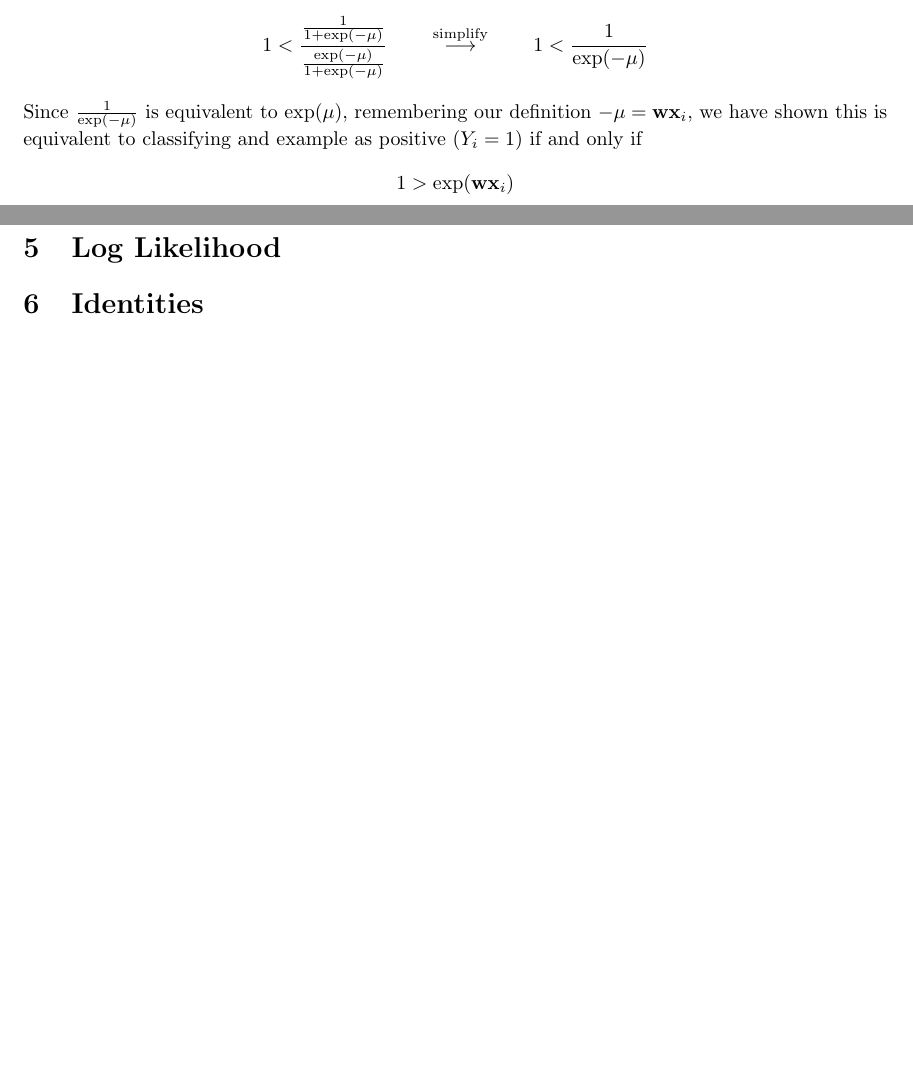
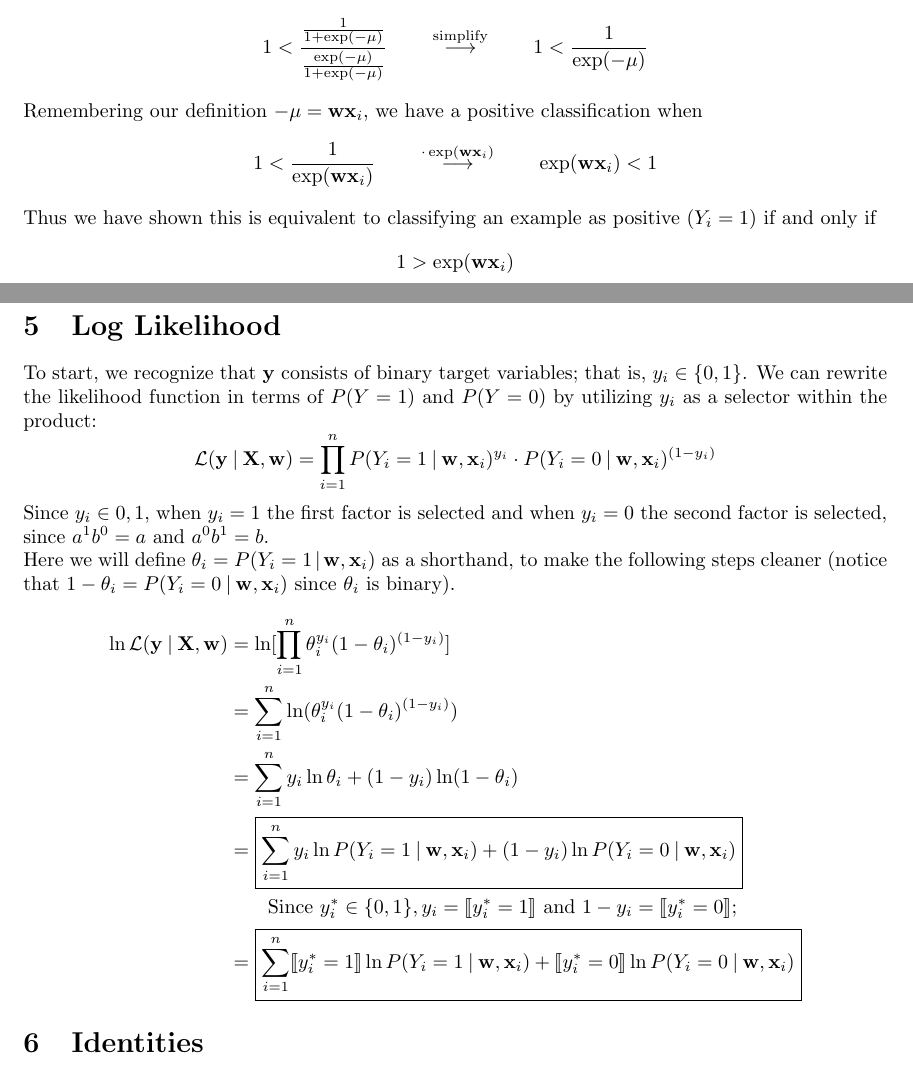
Before and after one commit to cipnrkorvo1/cs752, a LaTeX problem sheet (exercises/exer1.tex): two parts of pages 2 and 3 of 3, joined at a grey line, cut so that both start at the same text, the shorter picture padded with empty space. Compiled offline with pdfLaTeX.

Commit message:
more work on exercise 1

```diff
--- a/exercises/exer1.tex
+++ b/exercises/exer1.tex
@@ -2,7 +2,7 @@
 \usepackage[a4paper, total={6in,8in}]{geometry}
 \usepackage{graphicx,float,hyperref}
 \usepackage{outlines,enumerate}
-\usepackage{amsmath,amssymb,amsthm}
+\usepackage{amsmath,amssymb,amsthm,stmaryrd}
 
 \renewcommand{\vec}[1]{%
 	\mathbf{#1}%
@@ -88,13 +88,33 @@
 	\begin{equation*}
 		1 < \frac{\frac{1}{1+\exp(-\mu)}}{\frac{\exp(-\mu)}{1+\exp(-\mu)}} \qquad \overset{\text{simplify}}\longrightarrow \qquad 1 < \frac{1}{\exp(-\mu)}
 	\end{equation*}
-	Since $\frac{1}{\exp(-\mu)}$ is equivalent to $\exp(\mu)$, remembering our definition $-\mu = \vec{w}\vec{x}_i$, we have shown this is equivalent to classifying and example as positive $(Y_i = 1)$ if and only if
+	Remembering our definition $-\mu = \vec{w}\vec{x}_i$, we have a positive classification when
 	\begin{equation*}
-		% sign flipped, figure out where
+		1 < \frac{1}{\exp(\vec{w}\vec{x}_i)}
+		\qquad \overset{\cdot\exp(\vec{w}\vec{x}_i)}\longrightarrow \qquad
+		\exp(\vec{w}\vec{x}_i) < 1
+	\end{equation*}
+	Thus we have shown this is equivalent to classifying an example as positive $(Y_i = 1)$ if and only if
+	\begin{equation*}
 		1 > \exp(\vec{w}\vec{x}_i)
 	\end{equation*}
 
 	\section{Log Likelihood}
+	To start, we recognize that $\vec{y}$ consists of binary target variables; that is, $y_i \in \{0,1\}$. We can rewrite the likelihood function in terms of $P(Y=1)$ and $P(Y=0)$ by utilizing $y_i$ as a selector within the product:
+	\begin{equation*}
+		\mathcal{L}(\vec{y}\gv\vec{X},\vec{w}) = \prod_{i=1}^n P(Y_i=1\gv\vec{w},\vec{x}_i)^{y_i}\cdot P(Y_i = 0\gv\vec{w},\vec{x}_i)^{(1-y_i)}
+	\end{equation*}
+	Since $y_i\in{0,1}$, when $y_i=1$ the first factor is selected and when $y_i=0$ the second factor is selected, since $a^1b^0=a$ and $a^0b^1=b$.\\
+	Here we will define $\theta_i = P(Y_i = 1 \gv \vec{w},\vec{x}_i)$ as a shorthand, to make the following steps cleaner (notice that $1-\theta_i = P(Y_i = 0\gv\vec{w},\vec{x}_i)$ since $\theta_i$ is binary).
+	\begin{align*}
+		\ln\mathcal{L}(\vec{y}\gv\vec{X},\vec{w}) &= \ln[ \prod_{i=1}^n \theta_i^{y_i}(1-\theta_i)^{(1-y_i)} ]\\
+		&= \sum_{i=1}^n \ln(\theta_i^{y_i}(1-\theta_i)^{(1-y_i)})\\
+		&= \sum_{i=1}^n y_i\ln\theta_i + (1-y_i)\ln(1-\theta_i)\\
+		&= \boxed{\sum_{i=1}^n y_i\ln P(Y_i = 1\gv\vec{w},\vec{x}_i) + (1-y_i)\ln P(Y_i = 0\gv\vec{w},\vec{x}_i )}\\
+		& \qquad\text{Since }y_i^* \in \{0,1\},y_i = \llbracket y_i^* = 1\rrbracket \text{ and } 1 - y_i = \llbracket y_i^* = 0 \rrbracket;\\
+		&= \boxed{\sum_{i=1}^n \llbracket y_i^* = 1\rrbracket\ln P(Y_i = 1\gv\vec{w},\vec{x}_i) + \llbracket y_i^* = 0 \rrbracket\ln P(Y_i = 0\gv\vec{w},\vec{x}_i)}
+	\end{align*}
+
 
 	\section{Identities}
 
```
